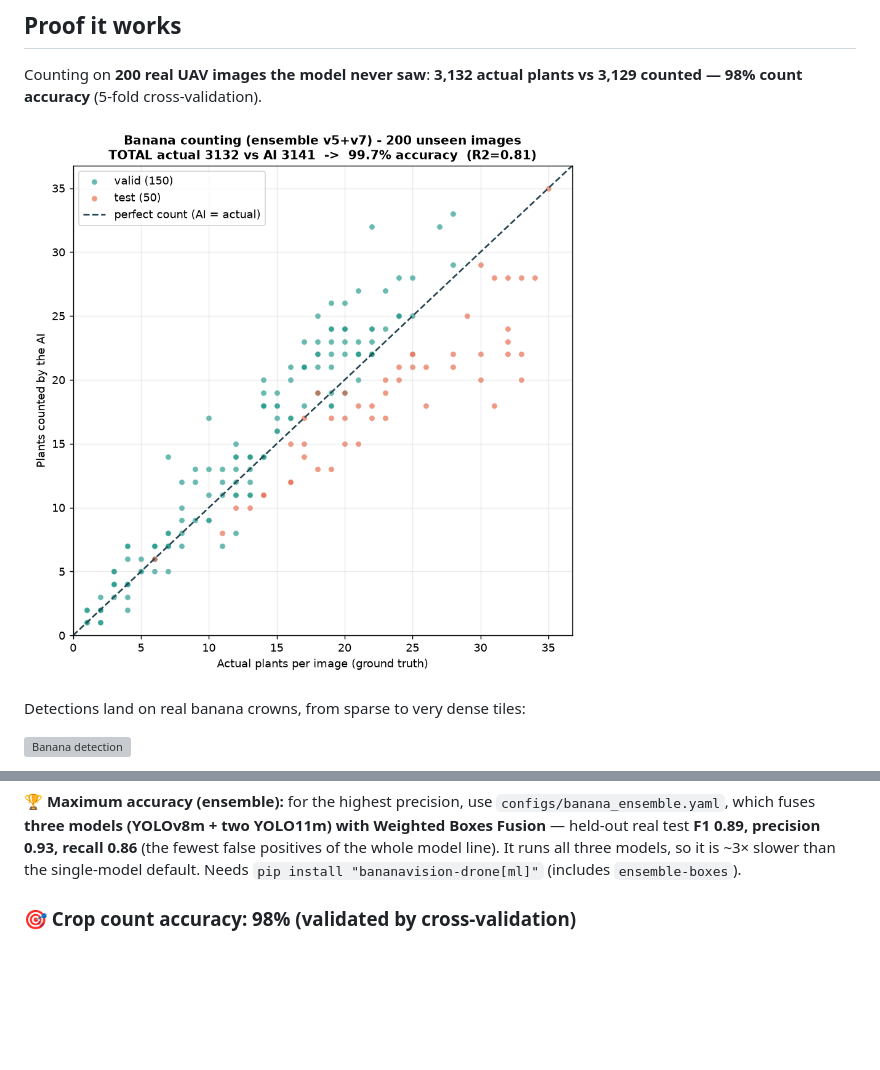
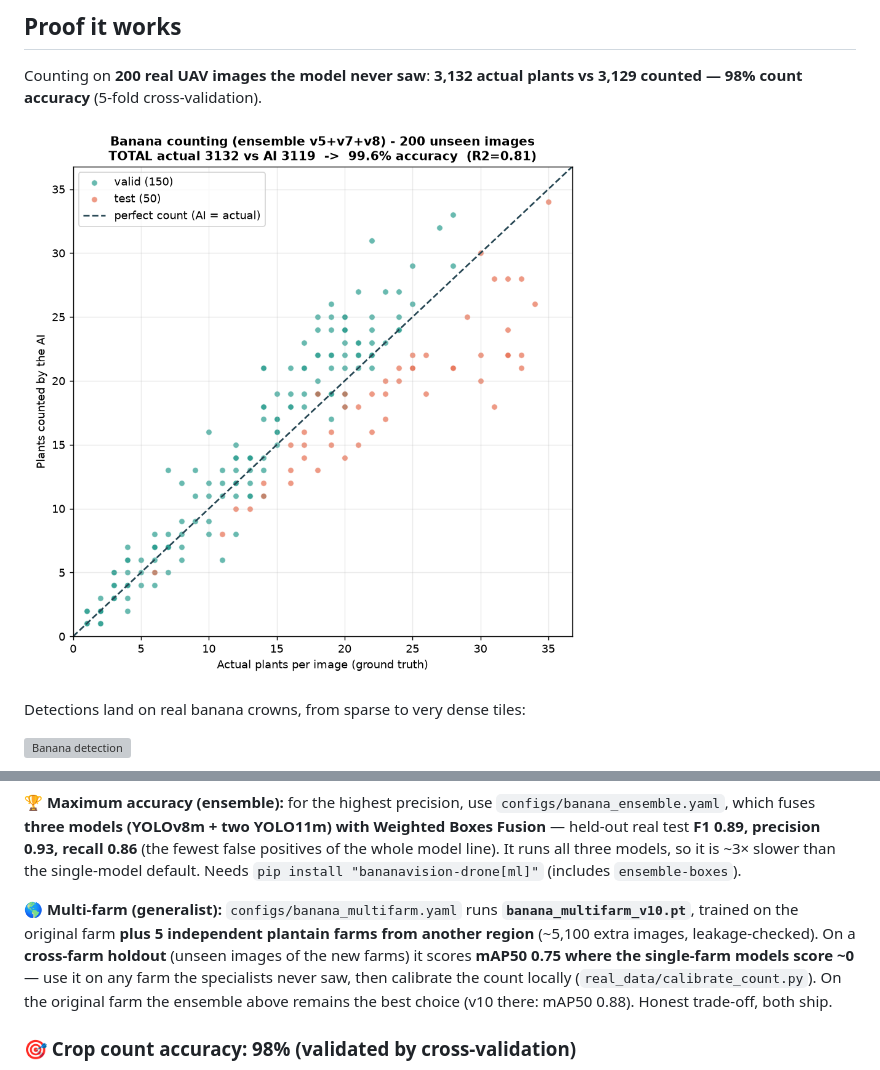
Before and after one commit to EazyHood/bananavision-drone, a Markdown page: README.md, 2 parts joined by grey strips. Drawn GitHub-style; pictures changed too: docs/evidence/scatter_count.png; blank space fills up the shorter version; grey boxes are pictures that could not be loaded.

Commit message:
Modelo multi-finca v10 (5 fincas nuevas, holdout 0.75 vs ~0), grafica al ensemble de 3, anotador de correccion en vivo

```diff
--- a/README.md
+++ b/README.md
@@ -61,6 +61,14 @@ YOLO11m detector at 1024 px, conf 0.25, IoU≥0.5 matching):
 Weighted Boxes Fusion** — held-out real test **F1 0.89, precision 0.93, recall 0.86** (the
 fewest false positives of the whole model line). It runs all three models, so it is ~3× slower
 than the single-model default. Needs `pip install "bananavision-drone[ml]"` (includes `ensemble-boxes`).
+
+**🌎 Multi-farm (generalist):** `configs/banana_multifarm.yaml` runs
+**`banana_multifarm_v10.pt`**, trained on the original farm **plus 5 independent plantain
+farms from another region** (~5,100 extra images, leakage-checked). On a **cross-farm holdout**
+(unseen images of the new farms) it scores **mAP50 0.75 where the single-farm models score ~0** —
+use it on any farm the specialists never saw, then calibrate the count locally
+(`real_data/calibrate_count.py`). On the original farm the ensemble above remains the best choice
+(v10 there: mAP50 0.88). Honest trade-off, both ship.
 
 ### 🎯 Crop count accuracy: **98%** (validated by cross-validation)
 
```
Also changed, not shown: docs/evidence/README.md (+4 -1 lines), 6 other files.
